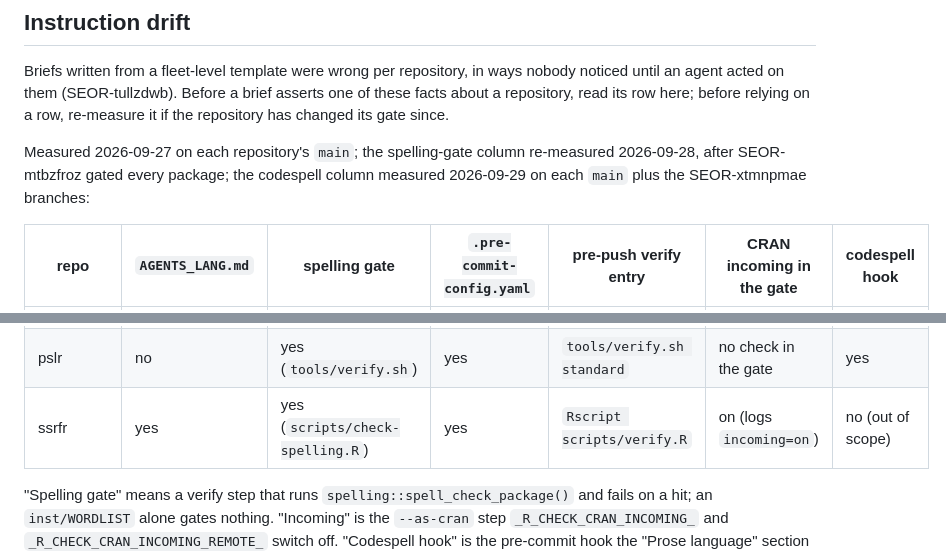
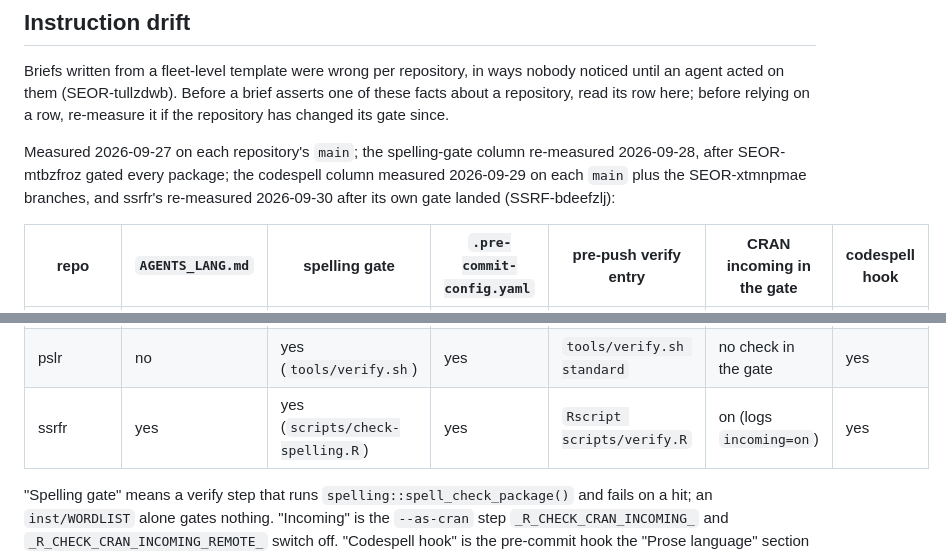
Before and after one commit to bart-turczynski/seor, a Markdown page: design/fleet.md, 2 parts joined by grey strips. Rendered like a GitHub page.

Commit message:
docs: mark ssrfr's codespell hook as present in the fleet table
ssrfr gained the en-GB_to_en-US hook in its MR !48 (SSRF-bdeefzlj), so
its row's codespell cell reads yes, re-measured 2026-09-30.

Co-Authored-By: Claude Opus 5.5 <noreply@anthropic.com>

```diff
--- a/design/fleet.md
+++ b/design/fleet.md
@@ -131,7 +131,8 @@ relying on a row, re-measure it if the repository has changed its gate since.
 
 Measured 2026-09-27 on each repository's `main`; the spelling-gate column
 re-measured 2026-09-28, after SEOR-mtbzfroz gated every package; the codespell
-column measured 2026-09-29 on each `main` plus the SEOR-xtmnpmae branches:
+column measured 2026-09-29 on each `main` plus the SEOR-xtmnpmae branches, and
+ssrfr's re-measured 2026-09-30 after its own gate landed (SSRF-bdeefzlj):
 
 | repo       | `AGENTS_LANG.md` | spelling gate                     | `.pre-commit-config.yaml` | pre-push verify entry                   | CRAN incoming in the gate | codespell hook          |
 |------------|------------------|-----------------------------------|---------------------------|-----------------------------------------|---------------------------|-------------------------|
@@ -143,7 +144,7 @@ column measured 2026-09-29 on each `main` plus the SEOR-xtmnpmae branches:
 | pagerankr  | no               | yes (`.githooks/pre-push`)        | yes                       | `.githooks/pre-push`                    | on                        | yes                     |
 | rurl       | no               | yes (`tools/verify.R` stage)      | yes                       | `tools/verify-on-push.sh`               | on                        | yes                     |
 | pslr       | no               | yes (`tools/verify.sh`)           | yes                       | `tools/verify.sh standard`              | no check in the gate      | yes                     |
-| ssrfr      | yes              | yes (`scripts/check-spelling.R`)  | yes                       | `Rscript scripts/verify.R`              | on (logs `incoming=on`)   | no (out of scope)       |
+| ssrfr      | yes              | yes (`scripts/check-spelling.R`)  | yes                       | `Rscript scripts/verify.R`              | on (logs `incoming=on`)   | yes                     |
 
 "Spelling gate" means a verify step that runs `spelling::spell_check_package()`
 and fails on a hit; an `inst/WORDLIST` alone gates nothing. "Incoming" is the
```
